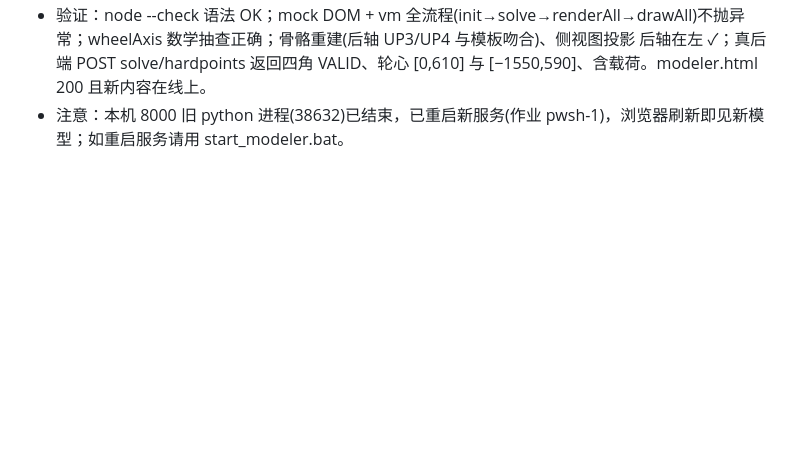
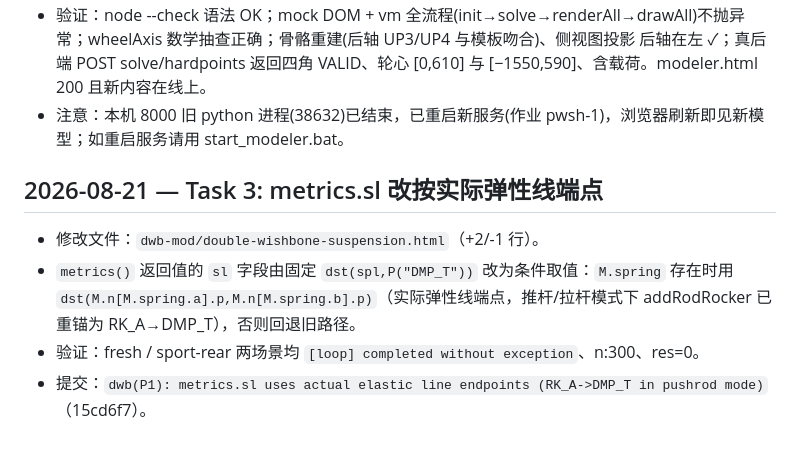
Before and after one commit to ZZzyy714227/Labsus, a Markdown page: docs/DEVLOG.md, the part around the change. GitHub-like rendering; blank space fills up the shorter version.

Commit message:
docs: DEVLOG task 3 entry (metrics.sl elastic line)

```diff
--- a/docs/DEVLOG.md
+++ b/docs/DEVLOG.md
@@ -234,3 +234,10 @@
 - 修复过程：块注释 CH*/FL1 提前闭合吞掉 displayCorner；删除残留无效行 const TI=…；拖拽时清空硬点表 tbody 的 bug；重置后轴误用前种子(改 _seedR 捕获)；statusBox 累积/无 parentElement 防护。
 - 验证：node --check 语法 OK；mock DOM + vm 全流程(init→solve→renderAll→drawAll)不抛异常；wheelAxis 数学抽查正确；骨骼重建(后轴 UP3/UP4 与模板吻合)、侧视图投影 后轴在左 ✓；真后端 POST solve/hardpoints 返回四角 VALID、轮心 [0,610] 与 [−1550,590]、含载荷。modeler.html 200 且新内容在线上。
 - 注意：本机 8000 旧 python 进程(38632)已结束，已重启新服务(作业 pwsh-1)，浏览器刷新即见新模型；如重启服务请用 start_modeler.bat。
+
+## 2026-08-21 — Task 3: metrics.sl 改按实际弹性线端点
+
+- 修改文件：`dwb-mod/double-wishbone-suspension.html`（+2/-1 行）。
+- `metrics()` 返回值的 `sl` 字段由固定 `dst(spl,P("DMP_T"))` 改为条件取值：`M.spring` 存在时用 `dst(M.n[M.spring.a].p,M.n[M.spring.b].p)`（实际弹性线端点，推杆/拉杆模式下 addRodRocker 已重锚为 RK_A→DMP_T），否则回退旧路径。
+- 验证：fresh / sport-rear 两场景均 `[loop] completed without exception`、n:300、res=0。
+- 提交：`dwb(P1): metrics.sl uses actual elastic line endpoints (RK_A->DMP_T in pushrod mode)`（15cd6f7）。
```
